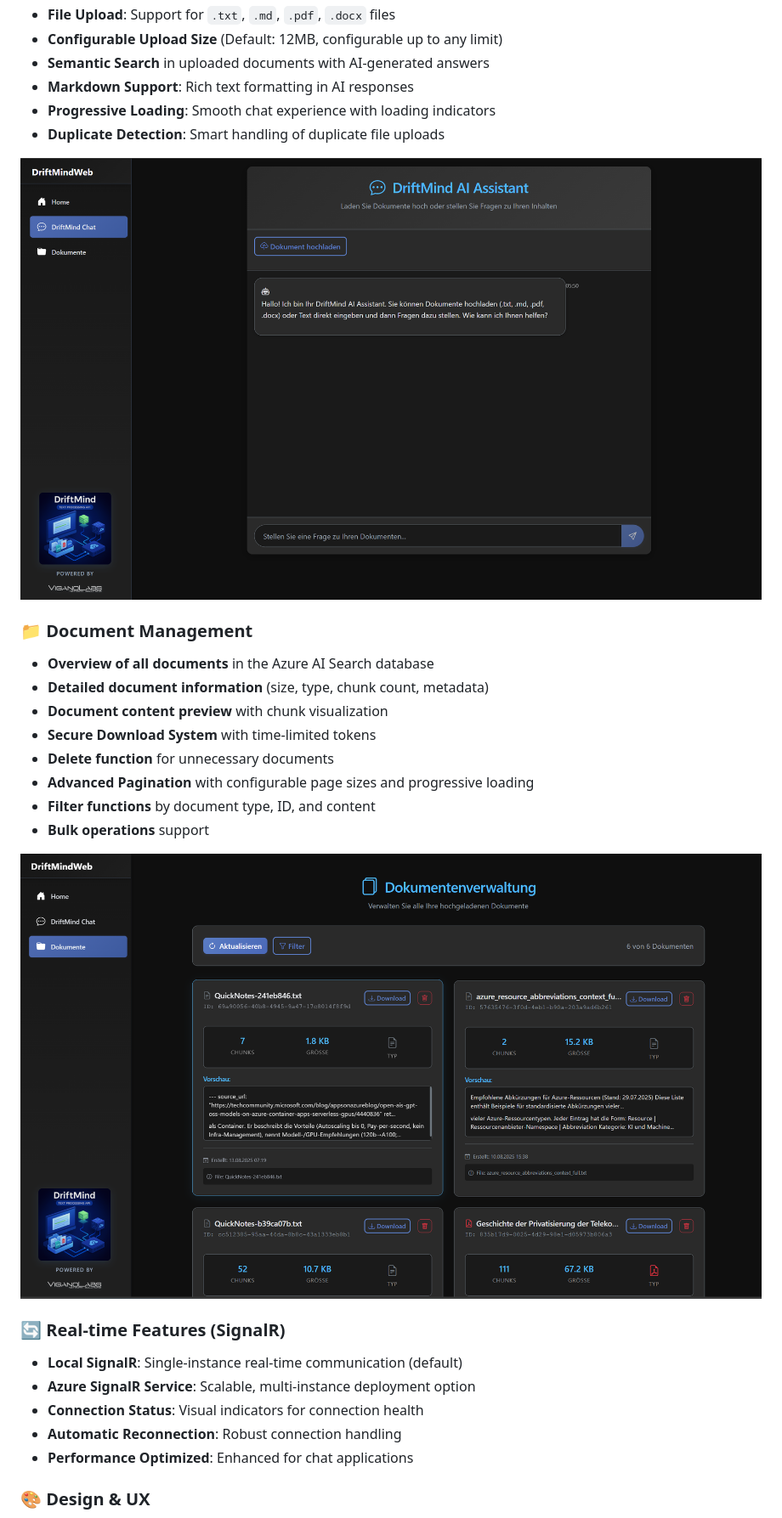
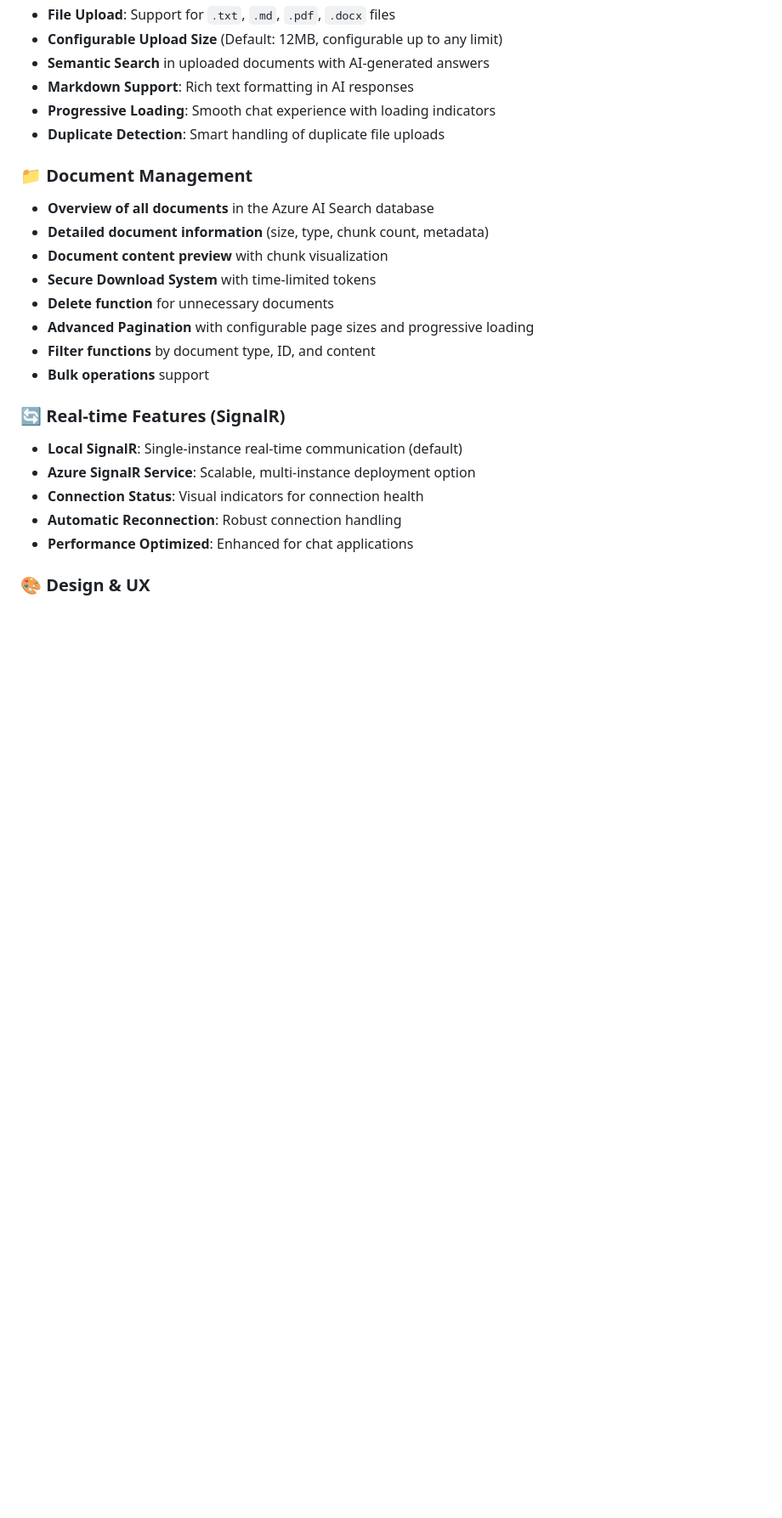
Before and after one commit to JustDanMan/DriftMindWeb, a Markdown page: README.md, the part around one of its changes. Shown at 85% size. Drawn GitHub-style; blank space fills up the shorter version.

Commit message:
Remove screenshots from README.md and add link to screenshot folder

```diff
--- a/README.md
+++ b/README.md
@@ -18,8 +16,6 @@ A modern Blazor Server application for interacting with the DriftMind API - an i
 - **Progressive Loading**: Smooth chat experience with loading indicators
 - **Duplicate Detection**: Smart handling of duplicate file uploads
 
-![DriftMindWeb Chat Interface](docs/screenshots/driftmindweb_chat.png)
-
 ### 📁 Document Management
 - **Overview of all documents** in the Azure AI Search database
 - **Detailed document information** (size, type, chunk count, metadata)
@@ -29,8 +25,6 @@ A modern Blazor Server application for interacting with the DriftMind API - an i
 - **Advanced Pagination** with configurable page sizes and progressive loading
 - **Filter functions** by document type, ID, and content
 - **Bulk operations** support
-
-![DriftMindWeb Document Management](docs/screenshots/driftmindweb_documents.png)
 
 ### 🔄 Real-time Features (SignalR)
 - **Local SignalR**: Single-instance real-time communication (default)
```
Also changed, not shown: other parts of README.md (+2 -2 lines).
